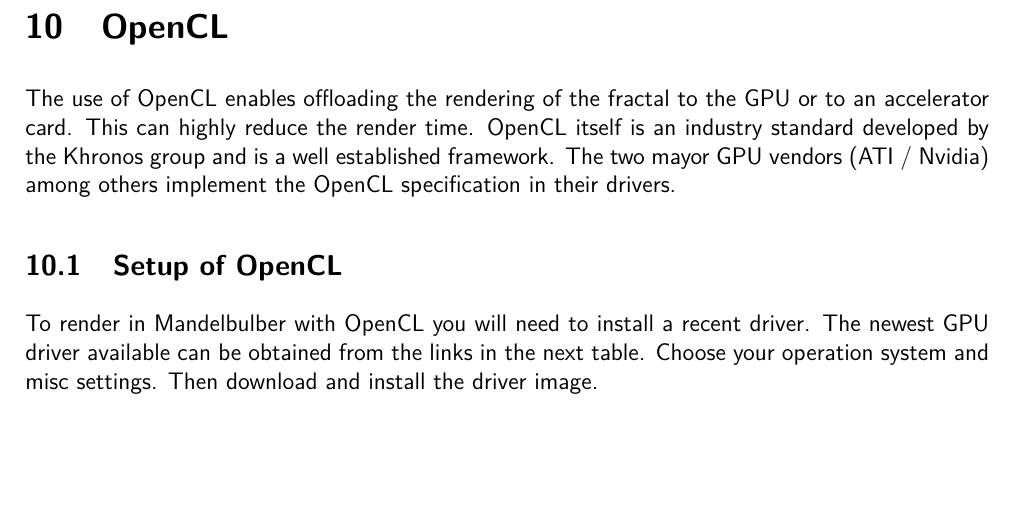
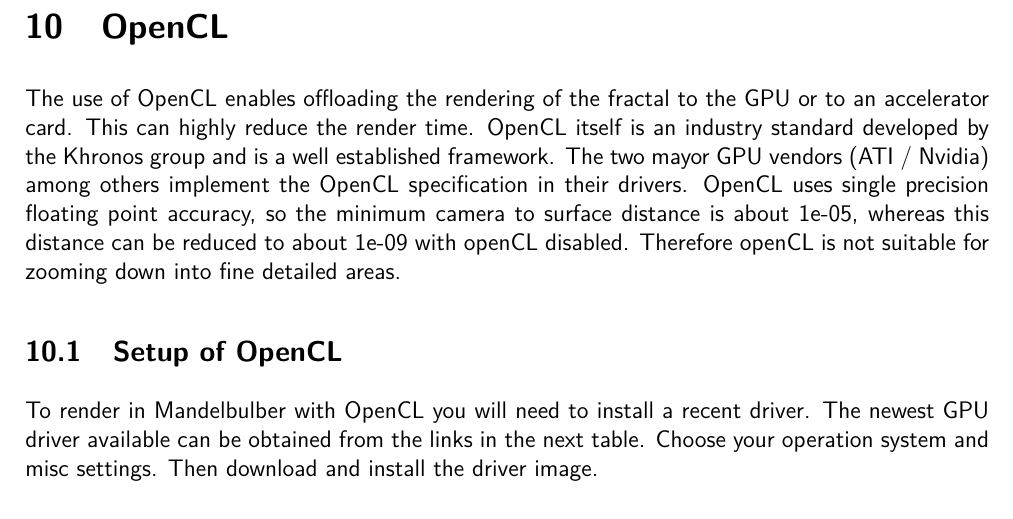
Before and after one commit to buddhi1980/mandelbulber_doc, a LaTeX document (handbook.tex, which reads mandelbulber2/manual/chapters/opencl.tex): part of page 44 of 77, cut so that both start at the same text, the shorter picture padded with empty space. Compiled offline with pdfLaTeX.

Commit message:
some words about openCL single precision zoomability

```diff
--- a/mandelbulber2/manual/chapters/opencl.tex
+++ b/mandelbulber2/manual/chapters/opencl.tex
@@ -7,6 +7,7 @@
 OpenCL itself is an industry standard developed by the Khronos group and
 is a well established framework. The two mayor GPU vendors (ATI / Nvidia)
 among others implement the OpenCL specification in their drivers.
+OpenCL uses single precision floating point accuracy, so the minimum camera to surface distance is about 1e-05, whereas  this distance can be reduced to about 1e-09 with openCL disabled. Therefore openCL is not suitable for zooming down into fine detailed areas.
 
 \subsection{Setup of OpenCL}\label{setup-opencl}
 To render in Mandelbulber with OpenCL you will need to install a recent driver.
```
